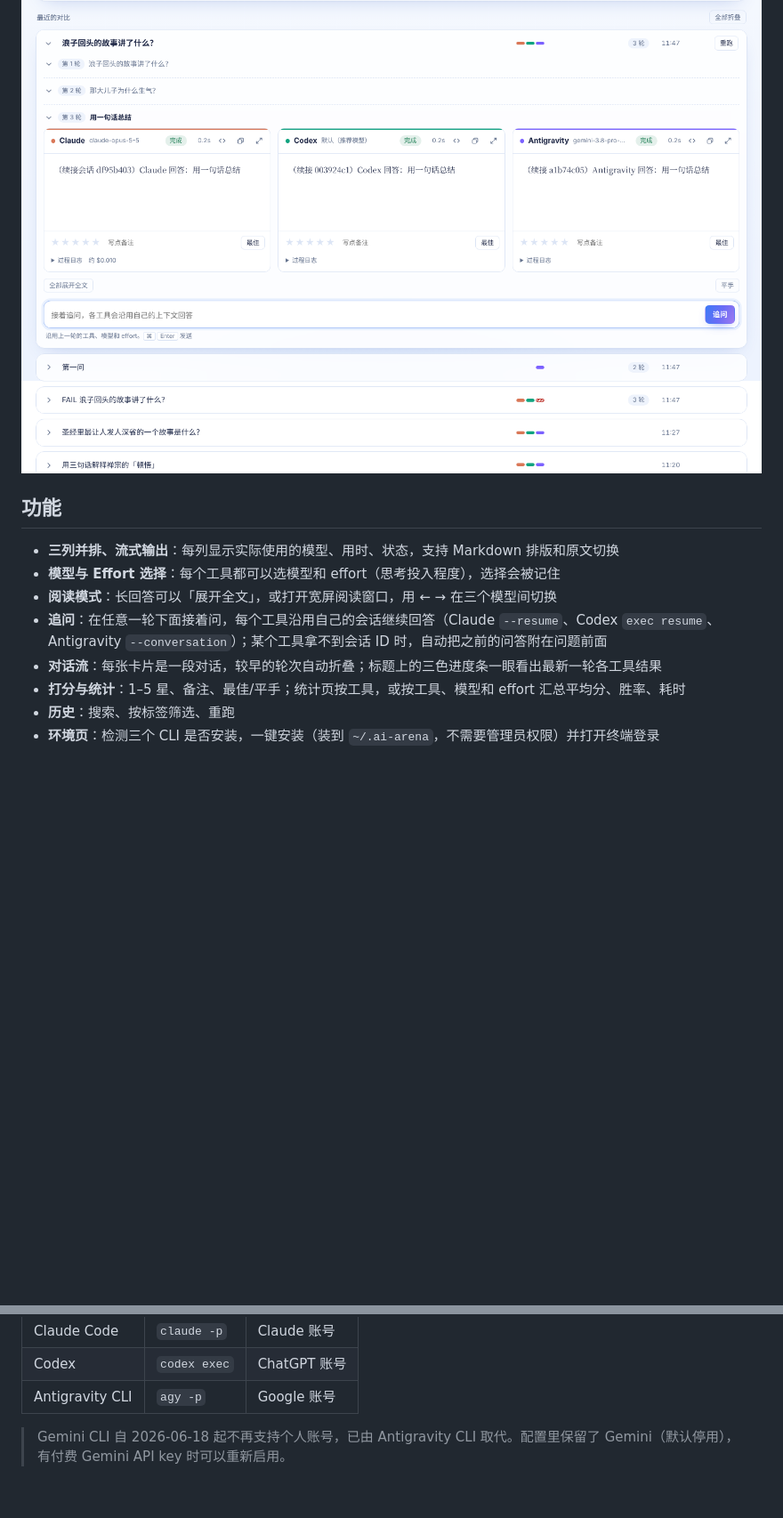
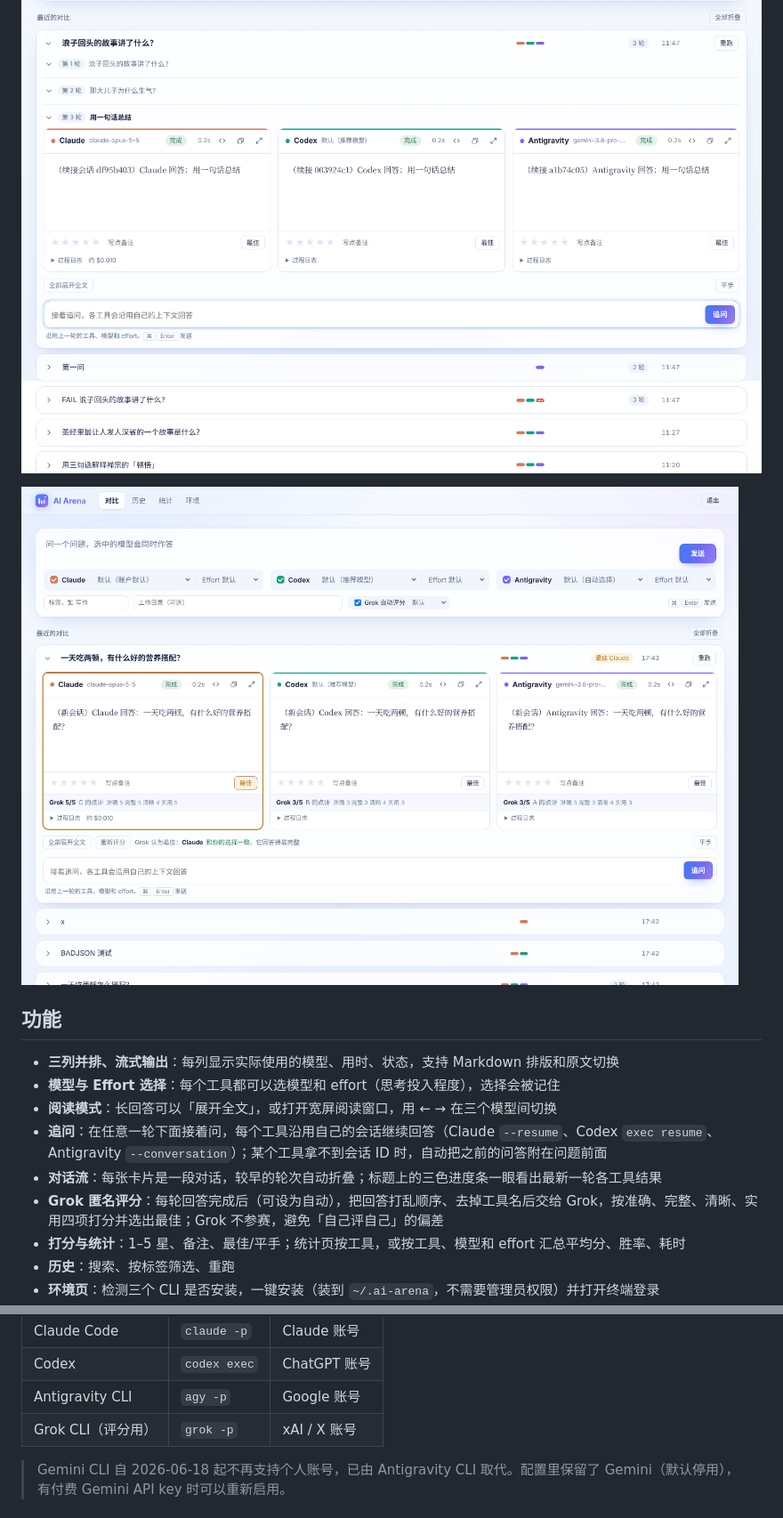
Before and after one commit to alanshen1/AI-Arena, a Markdown page: README.md, 2 parts joined by grey strips. Shown at 89% size. Rendered like a GitHub page; pictures changed too: docs/screenshot-judge.png (added); blank space fills up the shorter version.

```diff
--- a/README.md
+++ b/README.md
@@ -8,6 +8,8 @@
 
 ![追问](docs/screenshot-followup.png)
 
+![Grok 评分](docs/screenshot-judge.png)
+
 ## 功能
 
 - **三列并排、流式输出**：每列显示实际使用的模型、用时、状态，支持 Markdown 排版和原文切换
@@ -15,6 +17,7 @@
 - **阅读模式**：长回答可以「展开全文」，或打开宽屏阅读窗口，用 ← → 在三个模型间切换
 - **追问**：在任意一轮下面接着问，每个工具沿用自己的会话继续回答（Claude `--resume`、Codex `exec resume`、Antigravity `--conversation`）；某个工具拿不到会话 ID 时，自动把之前的问答附在问题前面
 - **对话流**：每张卡片是一段对话，较早的轮次自动折叠；标题上的三色进度条一眼看出最新一轮各工具结果
+- **Grok 匿名评分**：每轮回答完成后（可设为自动），把回答打乱顺序、去掉工具名后交给 Grok，按准确、完整、清晰、实用四项打分并选出最佳；Grok 不参赛，避免「自己评自己」的偏差
 - **打分与统计**：1–5 星、备注、最佳/平手；统计页按工具，或按工具、模型和 effort 汇总平均分、胜率、耗时
 - **历史**：搜索、按标签筛选、重跑
 - **环境页**：检测三个 CLI 是否安装，一键安装（装到 `~/.ai-arena`，不需要管理员权限）并打开终端登录
@@ -39,6 +42,7 @@ python3 arena.py          # 打开 http://127.0.0.1:8765
 | Claude Code | `claude -p` | Claude 账号 |
 | Codex | `codex exec` | ChatGPT 账号 |
 | Antigravity CLI | `agy -p` | Google 账号 |
+| Grok CLI（评分用） | `grok -p` | xAI / X 账号 |
 
 > Gemini CLI 自 2026-06-18 起不再支持个人账号，已由 Antigravity CLI 取代。配置里保留了 Gemini（默认停用），有付费 Gemini API key 时可以重新启用。
 
```
Also changed, not shown: other parts of README.md (+1 -0 lines), 2 other files.
